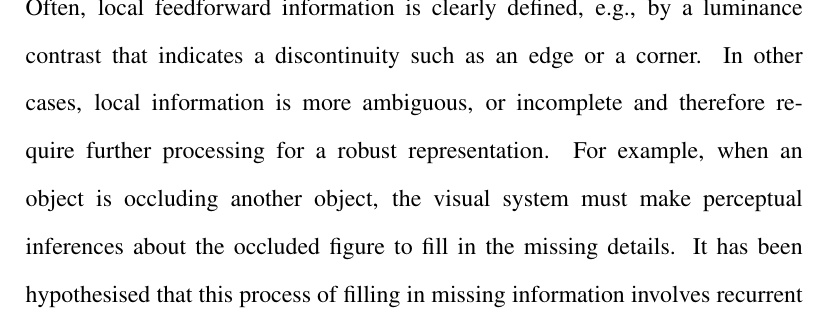
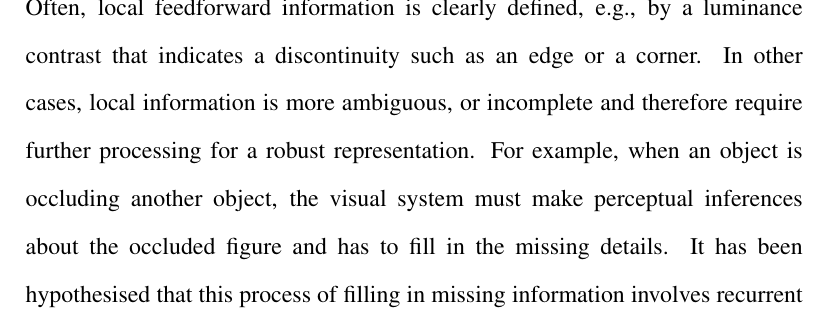
Before and after one commit to WouterKroot/Thesis_endstop, a LaTeX thesis (latex_endstop/thesis_endstop.tex): part of page 3 of 40, cut so that both start at the same text. Compiled offline with pdfLaTeX.

Commit message:
general improvements

```diff
--- a/latex_endstop/thesis_endstop.tex
+++ b/latex_endstop/thesis_endstop.tex
@@ -89,7 +89,7 @@
 
 \subsection{Recurrency is essential for robust visual processing in the mammalian visual system.}
 
-The mammalian visual system is a complex network of interconnected areas that together process visual information to generate a coherent representation of the external world. An essential part of this process is the ability to segment visual scenes into objects distinct from their background \autocite{kirchbergerEssentialRoleFeedback2020}. Early visual areas such as the primary visual cortex (V1) perform a local analysis of visual features, with relatively small receptive fields and feed their output to higher visual areas (HVAs) that integrate that information over a larger spatial extent and code for more abstract features such as object category \autocite{ashbridgeEffectImageOrientation2000}. Often, local feedforward information is clearly defined, e.g., by a luminance contrast that indicates a discontinuity such as an edge or a corner. In other cases, local information is more ambiguous, or incomplete and therefore require further processing for a robust representation. For example, when an object is occluding another object, the visual system must make perceptual inferences about the occluded figure to fill in the missing details. It has been hypothesised that this process of filling in missing information involves recurrent processing between lower and HVAs \autocite{wyatteEarlyRecurrentFeedback2014}. Recurrent connections allow for the integration of local and global visual features and the refinement of visual representations and include both feedback connections between areas and also horizontal connections within the same area \autocite{shushruthStrongRecurrentNetworks2012}. Interestingly, particular stimulus configurations are able to induce the perception of an occluding figure while none is physically present, also known as illusory contours. Since these illusory contours are a direct product of the underlying neural circuitry, they can effectively be used to investigate the neurophysiological interactions and neural circuitry necessary to make visual inferences.
+The mammalian visual system is a complex network of interconnected areas that together process visual information to generate a coherent representation of the external world. An essential part of this process is the ability to segment visual scenes into objects distinct from their background \autocite{kirchbergerEssentialRoleFeedback2020}. Early visual areas such as the primary visual cortex (V1) perform a local analysis of visual features, with relatively small receptive fields and feed their output to higher visual areas (HVAs) that integrate that information over a larger spatial extent and code for more abstract features such as object category \autocite{ashbridgeEffectImageOrientation2000}. Often, local feedforward information is clearly defined, e.g., by a luminance contrast that indicates a discontinuity such as an edge or a corner. In other cases, local information is more ambiguous, or incomplete and therefore require further processing for a robust representation. For example, when an object is occluding another object, the visual system must make perceptual inferences about the occluded figure and has to fill in the missing details. It has been hypothesised that this process of filling in missing information involves recurrent processing between lower and HVAs \autocite{wyatteEarlyRecurrentFeedback2014}. Recurrent connections allow for the integration of local and global visual features and the refinement of visual representations and include both feedback connections between areas and also horizontal connections within the same area \autocite{roelfsemaCORTICALALGORITHMSPERCEPTUAL2006,shushruthStrongRecurrentNetworks2012}. Interestingly, particular stimulus configurations are able to induce the perception of an occluding figure while none is physically present, also known as illusory contours. Since these illusory contours are a direct product of the underlying neural circuitry, they can effectively be used to investigate the neurophysiological interactions and neural circuitry necessary to make visual inferences.
 
 \subsection{Illusory contour representation in the visual cortex.}
 Illusory contours are a product of visual extrapolation between visual cues that signal the presenece of an occluding figure. Consider for example the abutting grating illusion \autocite{sorianoAbuttingGratingIllusion1996} and the Kanizsa triangle illusion \autocite{kanizsaSubjectiveContours1976}. In the abutting grating illusion, the offset between the lines gives the impression of a vertical contour overlapping the horizontal inducers \hyperref[fig:figure_1]{(figure 1 a.)}. The Kanizsa triangle illusion consists of three pacman-like figures that are spatially aligned \hyperref[fig:figure_1]{(figure 1 b.)}. Both these figures, consisting of seemingly simple geometrical shapes require extensive processing in order to lift an occluding figure from the background. To generate the occluding illusory contour the discontinuities of the inducing lines need to be analyses and their position relative to their orientation need to be adressed. Typically, an illusory line is only formed when the connected edges form a closed contour and are interpreted as part of the foreground. Since these illusory contours are not physically present and are a direct product of our neural circuitry, illusory contours can  effectively be used to investigate the underlying neurophysiological interactions necessary to make perceptual inferences. Although there are many different stimulus configurations  that can elicit illusory contours, neurophysiological research has mainly focused on the abutting grating illusion and the Kanizsa triangle illusion. The results of both illusions will be discussed since their underlying neural mechanisms are likely to be similar. In order to make the results from current simulations as clear as possible, the choice was made to only use the abutting grating illusion. The goal fo the curren model is to character
```
Also changed, not shown: latex_endstop/thesis_endstop.bbl, latex_endstop/thesis_endstop.pdf, 6 other files.
